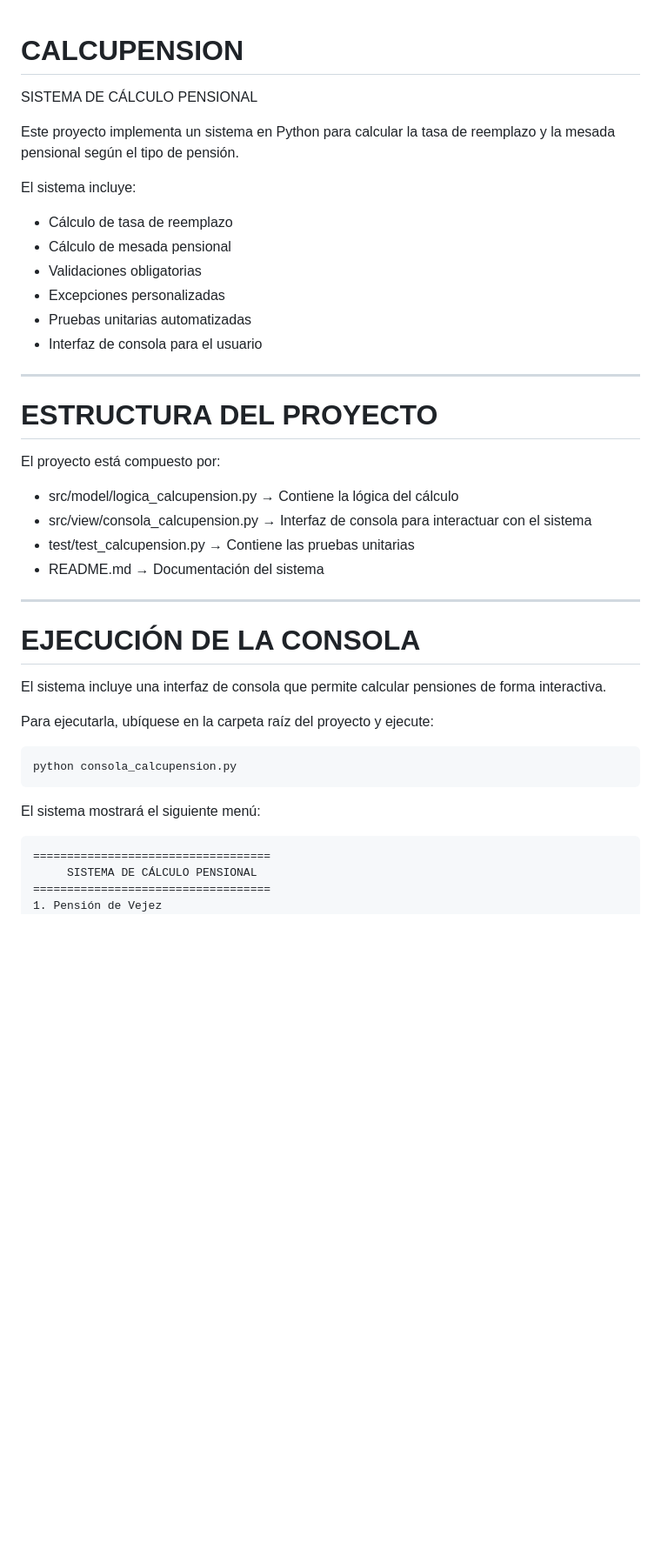
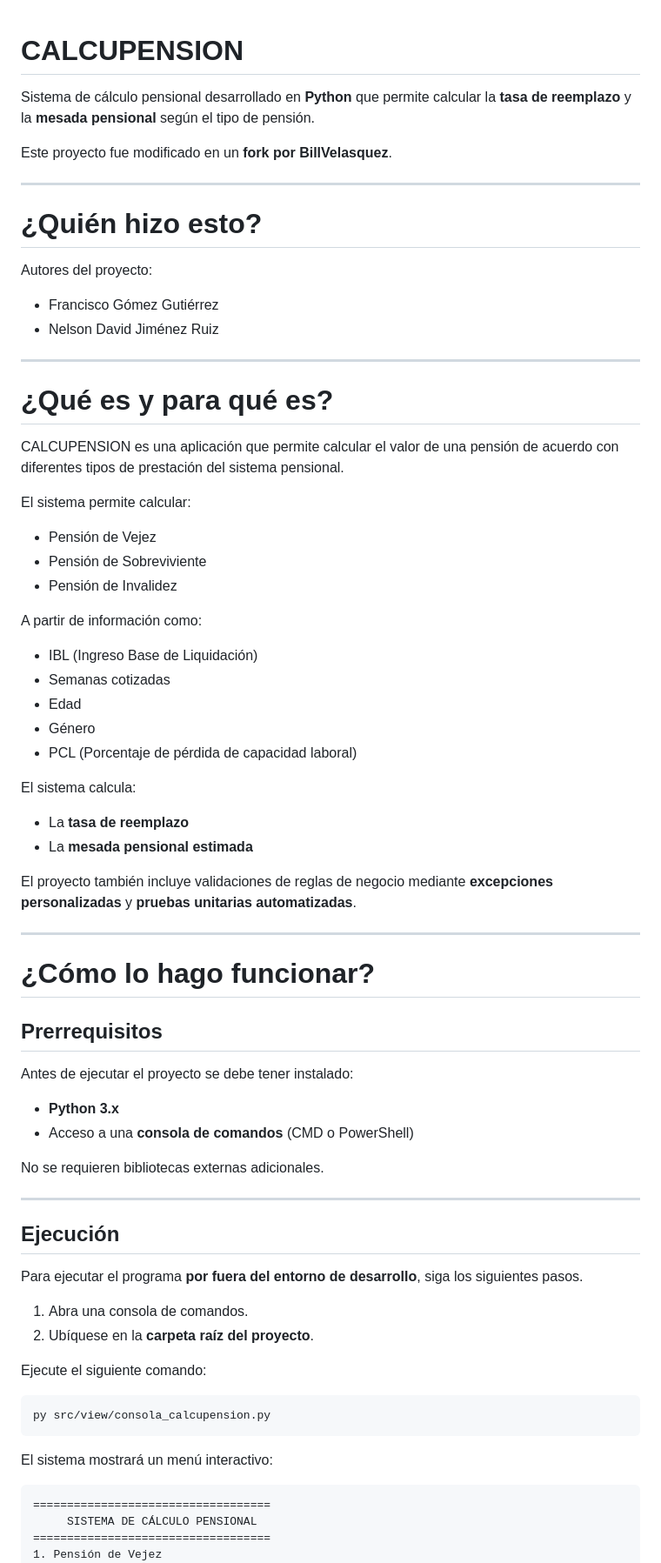
Before and after one commit to ndjr99/calcupension, a Markdown page: README.md, the part around one of its changes. Shown at 87% size. Rendered like a GitHub page; blank space fills up the shorter version.

````diff
--- a/README.md
+++ b/README.md
@@ -1,40 +1,74 @@
 # CALCUPENSION
-SISTEMA DE CÁLCULO PENSIONAL
 
-Este proyecto implementa un sistema en Python para calcular la tasa de reemplazo y la mesada pensional según el tipo de pensión.
+Sistema de cálculo pensional desarrollado en **Python** que permite calcular la **tasa de reemplazo** y la **mesada pensional** según el tipo de pensión.
 
-El sistema incluye:
-- Cálculo de tasa de reemplazo
-- Cálculo de mesada pensional
-- Validaciones obligatorias
-- Excepciones personalizadas
-- Pruebas unitarias automatizadas
-- Interfaz de consola para el usuario
+Este proyecto fue modificado en un **fork por BillVelasquez**.
 
 ---
 
-# ESTRUCTURA DEL PROYECTO
+# ¿Quién hizo esto?
 
-El proyecto está compuesto por:
+Autores del proyecto:
 
-- src/model/logica_calcupension.py → Contiene la lógica del cálculo
-- src/view/consola_calcupension.py → Interfaz de consola para interactuar con el sistema
-- test/test_calcupension.py → Contiene las pruebas unitarias
-- README.md → Documentación del sistema
+* Francisco Gómez Gutiérrez
+* Nelson David Jiménez Ruiz
 
 ---
 
-# EJECUCIÓN DE LA CONSOLA
+# ¿Qué es y para qué es?
 
-El sistema incluye una interfaz de consola que permite calcular pensiones de forma interactiva.
+CALCUPENSION es una aplicación que permite calcular el valor de una pensión de acuerdo con diferentes tipos de prestación del sistema pensional.
 
-Para ejecutarla, ubíquese en la carpeta raíz del proyecto y ejecute:
+El sistema permite calcular:
+
+* Pensión de Vejez
+* Pensión de Sobreviviente
+* Pensión de Invalidez
+
+A partir de información como:
+
+* IBL (Ingreso Base de Liquidación)
+* Semanas cotizadas
+* Edad
+* Género
+* PCL (Porcentaje de pérdida de capacidad laboral)
+
+El sistema calcula:
+
+* La **tasa de reemplazo**
+* La **mesada pensional estimada**
+
+El proyecto también incluye validaciones de reglas de negocio mediante **excepciones personalizadas** y **pruebas unitarias automatizadas**.
+
+---
+
+# ¿Cómo lo hago funcionar?
+
+## Prerrequisitos
+
+Antes de ejecutar el proyecto se debe tener instalado:
+
+* **Python 3.x**
+* Acceso a una **consola de comandos** (CMD o PowerShell)
+
+No se requieren bibliotecas externas adicionales.
+
+---
+
+## Ejecución
+
+Para ejecutar el programa **por fuera del entorno de desarrollo**, siga los siguientes pasos.
+
+1. Abra una consola de comandos.
+2. Ubíquese en la **carpeta raíz del proyecto**.
+
+Ejecute el siguiente comando:
 
 ```
-python consola_calcupension.py
+py src/view/consola_calcupension.py
 ```
 
-El sistema mostrará el siguiente menú:
+El sistema mostrará un menú interactivo:
 
 ```
 ===================================
````
Also changed, not shown: other parts of README.md (+70 -136 lines).
